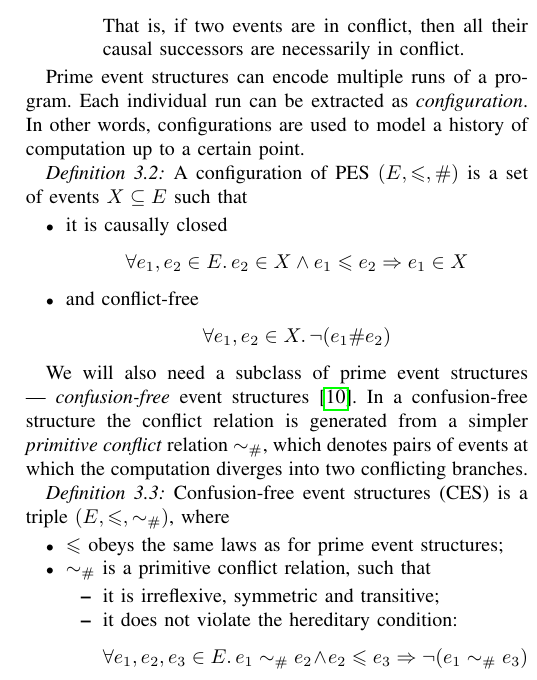
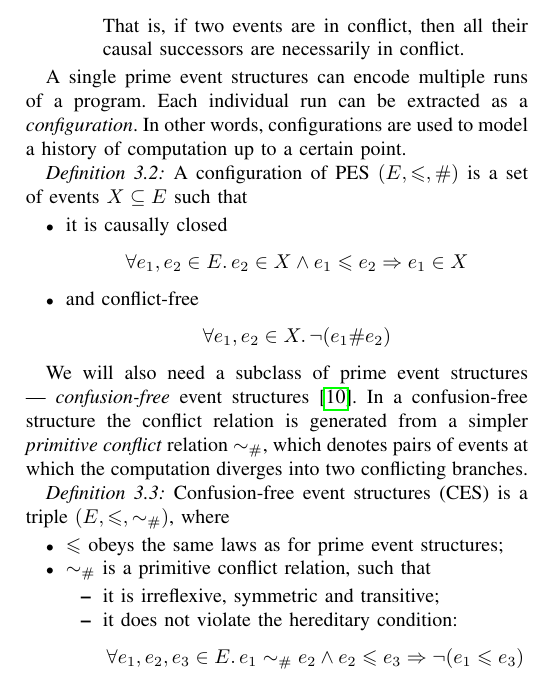
Before and after one commit to Event-Structures/event-struct, a LaTeX paper (papers/SYRCoSE/main.tex, which reads papers/SYRCoSE/background.tex): part of one column of page 2 of 6, cut so that both start at the same text. Compiled offline with pdfLaTeX; a missing font is replaced by an installed copy or a similar font; a LaTeX package or settings file that is missing is left out.

Commit message:
SYRCoSE: minor fixes in background

```diff
--- a/papers/SYRCoSE/background.tex
+++ b/papers/SYRCoSE/background.tex
@@ -28,8 +28,8 @@ A prime event structure (PES) is a triple $(\eventSet, \caOrd, \cfRel)$, where
 \end{itemize}
 \end{definition}
 
-Prime event structures can encode multiple runs of a program.
-Each individual run can be extracted as \emph{configuration}.
+A single prime event structures can encode multiple runs of a program.
+Each individual run can be extracted as a \emph{configuration}.
 In other words, configurations are used to model
 a history of computation up to a certain point.
 
@@ -59,7 +59,7 @@ Confusion-free event structures (CES) is a triple $(E, \caOrd, \primcfRel)$, whe
     \item it is irreflexive, symmetric and transitive;
     \item it does not violate the hereditary condition:
     $$ \forall e_1, e_2, e_3 \in E \ldotp
-       e_1 \primcfRel e_2 \land e_2 \caOrd e_3 \Rightarrow \neg (e_1 \primcfRel e_3) $$
+       e_1 \primcfRel e_2 \land e_2 \caOrd e_3 \Rightarrow \neg (e_1 \caOrd e_3) $$
     \item it satisfies the axiom of \emph{choice locality}
   \end{itemize}
     $$ \forall e_1, e_2, e_3 \in E \ldotp e_1 \caOrd e_2 \land e_2 \primcfRel e_3 \Rightarrow e_1 \caOrd e_3 $$
```
